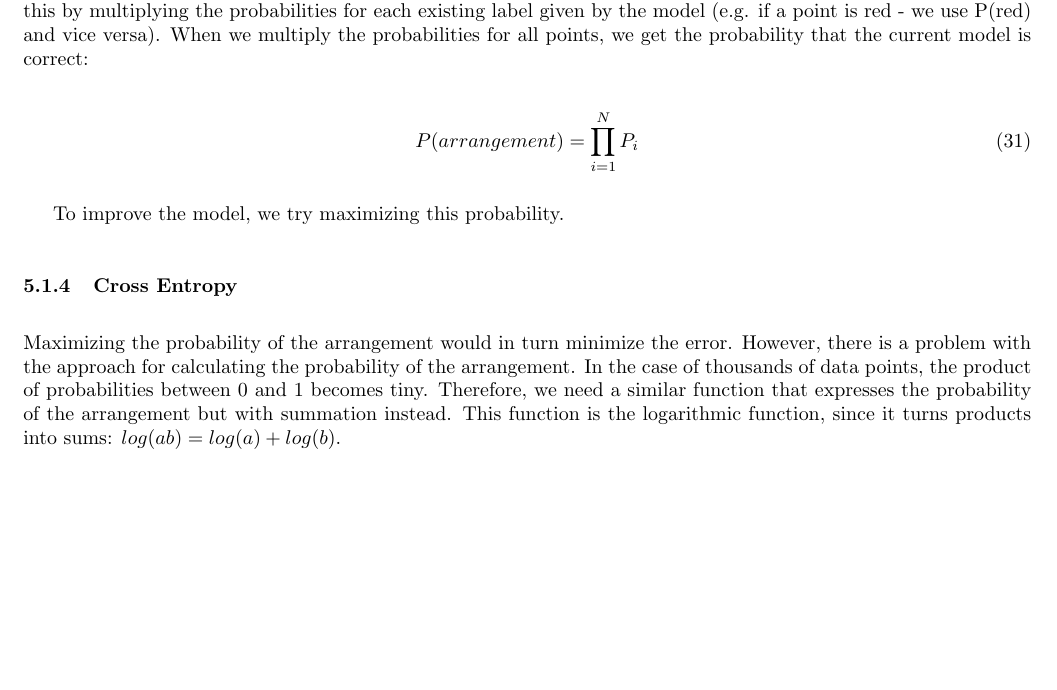
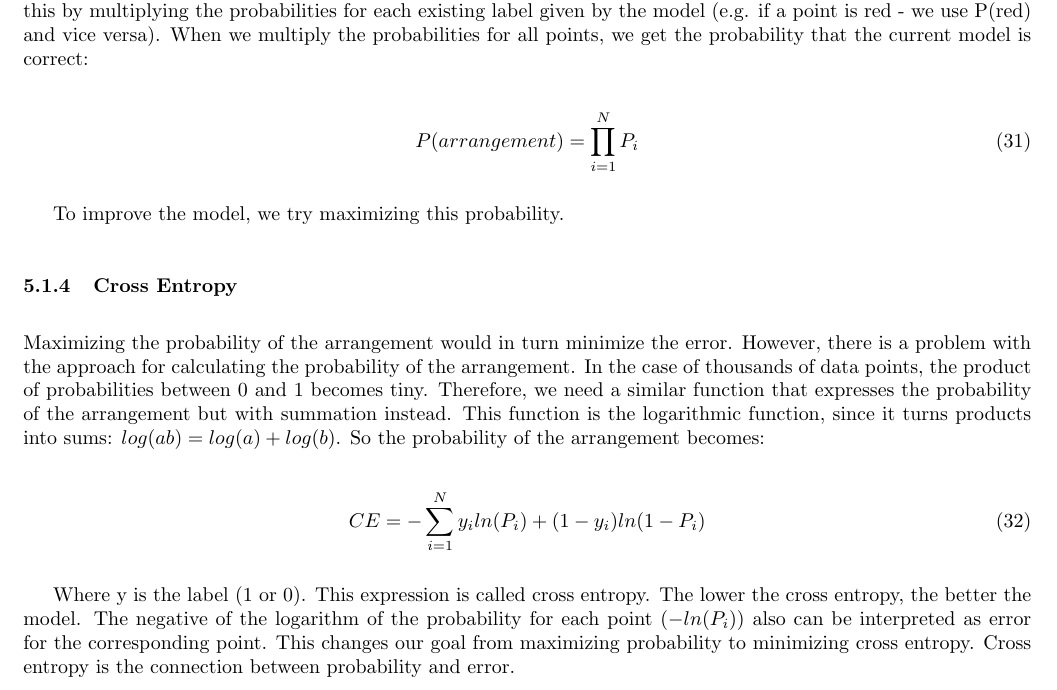
Before and after one commit to rossrco/lectures, a LaTeX document (udacity/machine_learning.tex): part of page 16 of 16, cut so that both start at the same text, the shorter picture padded with empty space. Compiled offline with pdfLaTeX.

Commit message:
add neural networks part 5

```diff
--- a/udacity/machine_learning.tex
+++ b/udacity/machine_learning.tex
@@ -640,6 +640,12 @@ If we treat all points as independent events we can calculate the probability th
 To improve the model, we try maximizing this probability.
 
 \subsubsection{Cross Entropy}
-Maximizing the probability of the arrangement would in turn minimize the error. However, there is a problem with the approach for calculating the probability of the arrangement. In the case of thousands of data points, the product of probabilities between 0 and 1 becomes tiny. Therefore, we need a similar function that expresses the probability of the arrangement but with summation instead. This function is the logarithmic function, since it turns products into sums: $log(ab) = log(a) + log(b)$.
+Maximizing the probability of the arrangement would in turn minimize the error. However, there is a problem with the approach for calculating the probability of the arrangement. In the case of thousands of data points, the product of probabilities between 0 and 1 becomes tiny. Therefore, we need a similar function that expresses the probability of the arrangement but with summation instead. This function is the logarithmic function, since it turns products into sums: $log(ab) = log(a) + log(b)$. So the probability of the arrangement becomes:
+
+\begin{equation}
+  CE = - \sum_{i = 1}^{N} y_i ln(P_i) + (1 - y_i) ln(1 - P_i)
+\end{equation}
+
+Where y is the label (1 or 0). This expression is called cross entropy. The lower the cross entropy, the better the model. The negative of the logarithm of the probability for each point $(-ln(P_i))$ also can be interpreted as error for the corresponding point. This changes our goal from maximizing probability to minimizing cross entropy. Cross entropy is the connection between probability and error.
 
 \end{document}
```
